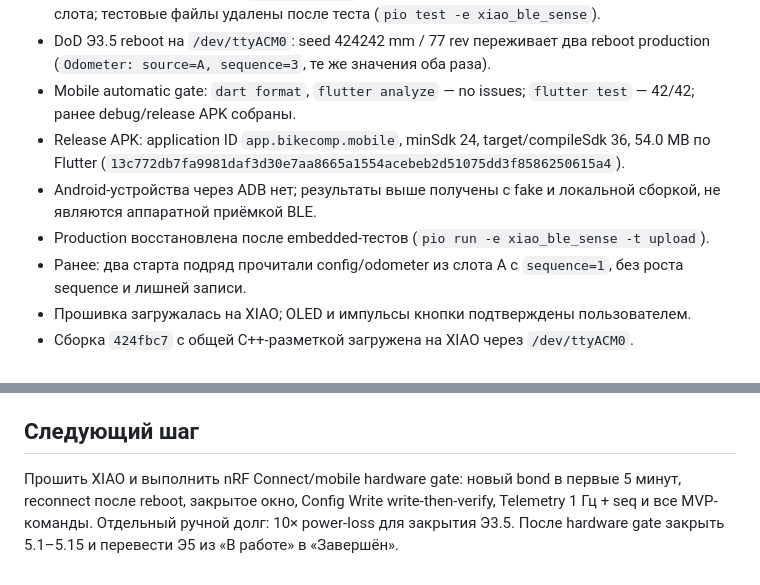
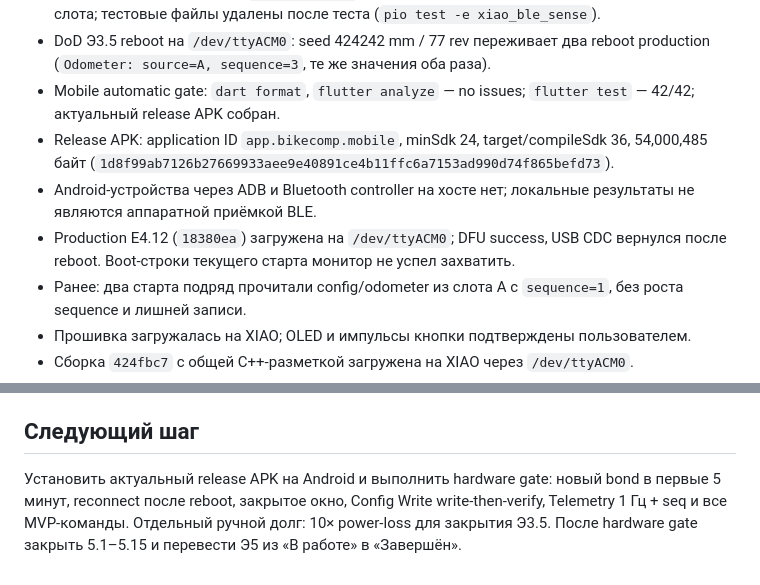
Before and after one commit to MrDaila007/velopulse, a Markdown page: STATUS.md, 2 parts joined by grey strips. GitHub-like rendering.

Commit message:
docs: record BLE integration artifacts

```diff
--- a/STATUS.md
+++ b/STATUS.md
@@ -96,12 +96,13 @@ gate на реальном телефоне и XIAO; advertising polish Э4.5 о
 - DoD Э3.5 reboot на `/dev/ttyACM0`: seed 424242 mm / 77 rev переживает два reboot
   production (`Odometer: source=A, sequence=3`, те же значения оба раза).
 - Mobile automatic gate: `dart format`, `flutter analyze` — no issues;
-  `flutter test` — 42/42; ранее debug/release APK собраны.
+  `flutter test` — 42/42; актуальный release APK собран.
 - Release APK: application ID `app.bikecomp.mobile`, minSdk 24, target/compileSdk 36,
-  54.0 MB по Flutter (`13c772db7fa9981daf3d30e7aa8665a1554acebeb2d51075dd3f8586250615a4`).
-- Android-устройства через ADB нет; результаты выше получены с fake и локальной
-  сборкой, не являются аппаратной приёмкой BLE.
-- Production восстановлена после embedded-тестов (`pio run -e xiao_ble_sense -t upload`).
+  54,000,485 байт (`1d8f99ab7126b27669933aee9e40891ce4b11ffc6a7153ad990d74f865befd73`).
+- Android-устройства через ADB и Bluetooth controller на хосте нет;
+  локальные результаты не являются аппаратной приёмкой BLE.
+- Production E4.12 (`18380ea`) загружена на `/dev/ttyACM0`; DFU success, USB CDC
+  вернулся после reboot. Boot-строки текущего старта монитор не успел захватить.
 - Ранее: два старта подряд прочитали config/odometer из слота A с `sequence=1`,
   без роста sequence и лишней записи.
 - Прошивка загружалась на XIAO; OLED и импульсы кнопки подтверждены пользователем.
@@ -138,8 +139,8 @@ gate на реальном телефоне и XIAO; advertising polish Э4.5 о
 
 ## Следующий шаг
 
-Прошить XIAO и выполнить nRF Connect/mobile hardware gate: новый bond в первые
-5 минут, reconnect после reboot, закрытое окно, Config Write write-then-verify,
-Telemetry 1 Гц + seq и все MVP-команды. Отдельный ручной долг:
+Установить актуальный release APK на Android и выполнить hardware gate: новый bond
+в первые 5 минут, reconnect после reboot, закрытое окно, Config Write
+write-then-verify, Telemetry 1 Гц + seq и все MVP-команды. Отдельный ручной долг:
 10× power-loss для закрытия Э3.5. После hardware gate закрыть 5.1–5.15 и перевести
 Э5 из «В работе» в «Завершён».
```
Also changed, not shown: TODO.md (+3 -3 lines).
